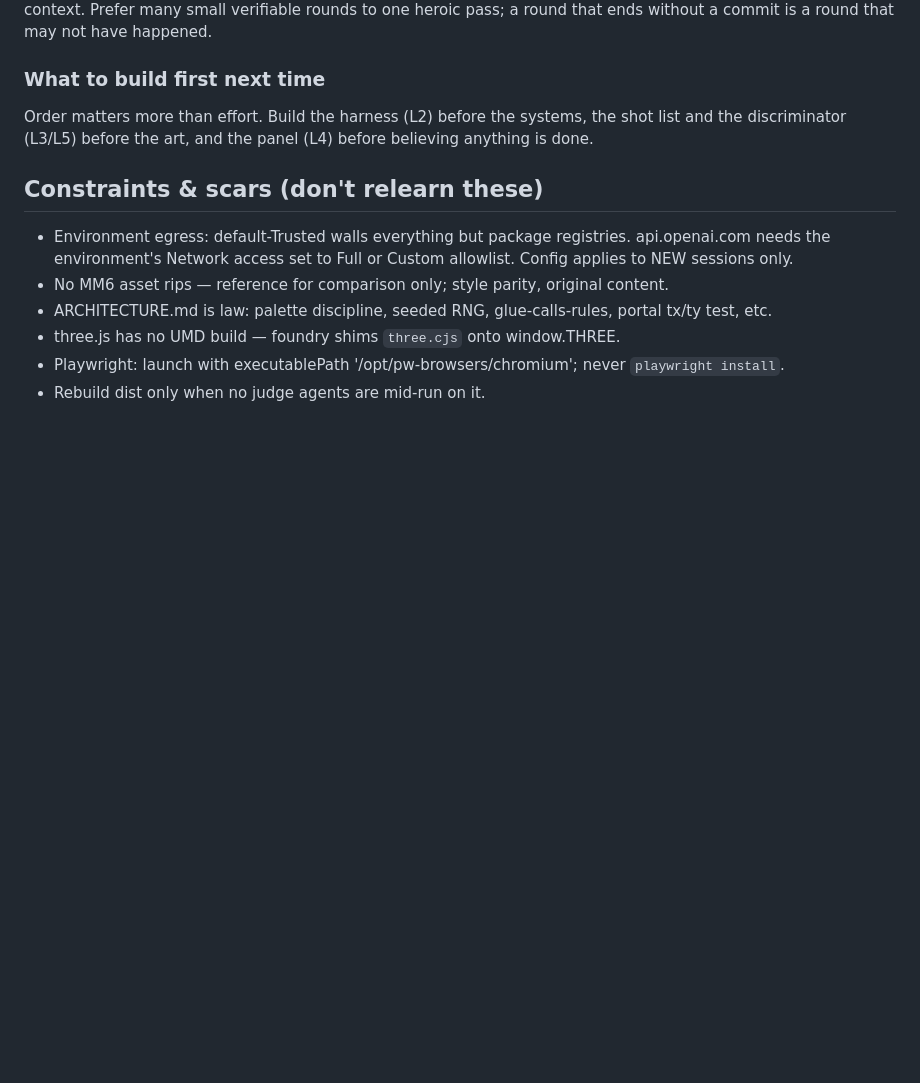
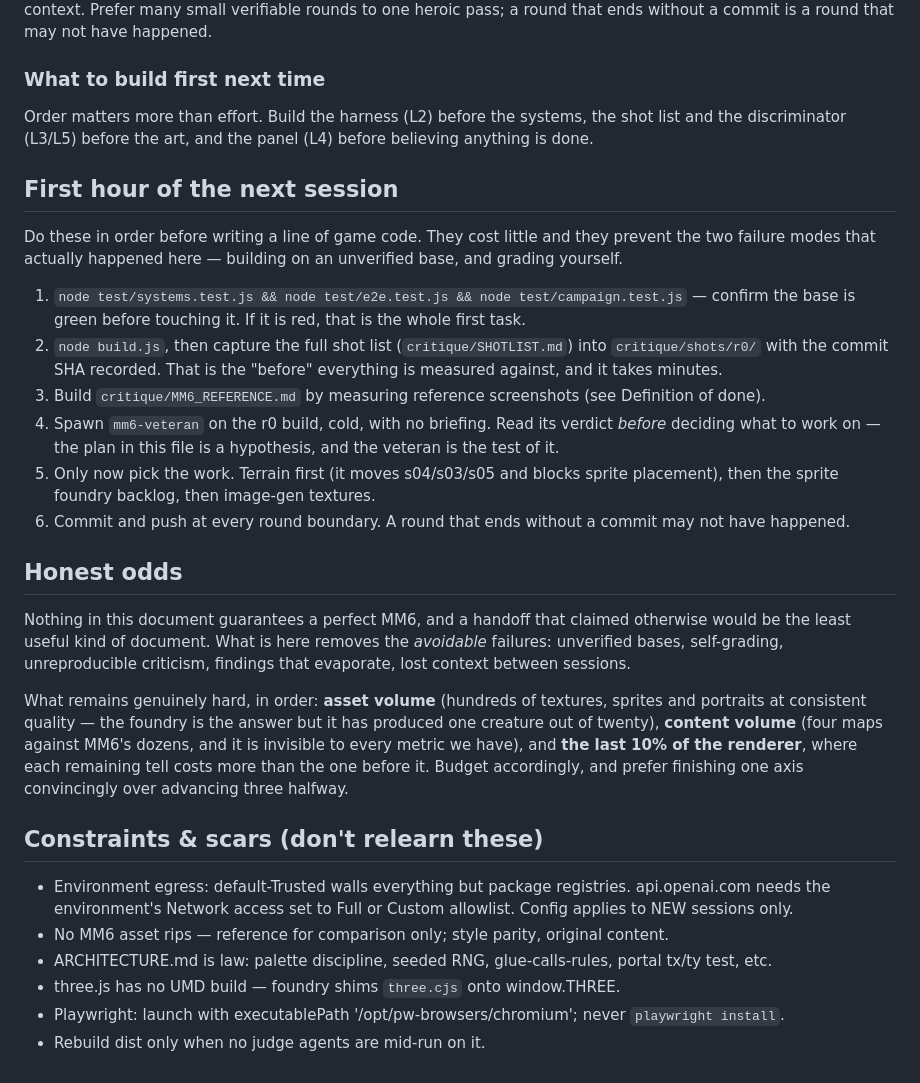
Before and after one commit to Donstyles/Single-shot-try-mm6, a Markdown page: HANDOFF.md, the part around one of its changes. Drawn GitHub-style; blank space fills up the shorter version.

Commit message:
handoff: definition of done, canonical shot list, first-hour bootstrap

```diff
--- a/HANDOFF.md
+++ b/HANDOFF.md
@@ -228,6 +256,35 @@ pass; a round that ends without a commit is a round that may not have happened.
 Order matters more than effort. Build the harness (L2) before the systems, the shot list and the
 discriminator (L3/L5) before the art, and the panel (L4) before believing anything is done.
 
+## First hour of the next session
+
+Do these in order before writing a line of game code. They cost little and they prevent the two
+failure modes that actually happened here — building on an unverified base, and grading yourself.
+
+1. `node test/systems.test.js && node test/e2e.test.js && node test/campaign.test.js` — confirm the
+   base is green before touching it. If it is red, that is the whole first task.
+2. `node build.js`, then capture the full shot list (`critique/SHOTLIST.md`) into
+   `critique/shots/r0/` with the commit SHA recorded. That is the "before" everything is measured
+   against, and it takes minutes.
+3. Build `critique/MM6_REFERENCE.md` by measuring reference screenshots (see Definition of done).
+4. Spawn `mm6-veteran` on the r0 build, cold, with no briefing. Read its verdict *before* deciding
+   what to work on — the plan in this file is a hypothesis, and the veteran is the test of it.
+5. Only now pick the work. Terrain first (it moves s04/s03/s05 and blocks sprite placement), then
+   the sprite foundry backlog, then image-gen textures.
+6. Commit and push at every round boundary. A round that ends without a commit may not have happened.
+
+## Honest odds
+
+Nothing in this document guarantees a perfect MM6, and a handoff that claimed otherwise would be
+the least useful kind of document. What is here removes the *avoidable* failures: unverified bases,
+self-grading, unreproducible criticism, findings that evaporate, lost context between sessions.
+
+What remains genuinely hard, in order: **asset volume** (hundreds of textures, sprites and portraits
+at consistent quality — the foundry is the answer but it has produced one creature out of twenty),
+**content volume** (four maps against MM6's dozens, and it is invisible to every metric we have),
+and **the last 10% of the renderer**, where each remaining tell costs more than the one before it.
+Budget accordingly, and prefer finishing one axis convincingly over advancing three halfway.
+
 ## Constraints & scars (don't relearn these)
 
 - Environment egress: default-Trusted walls everything but package registries. api.openai.com needs
```
Also changed, not shown: other parts of HANDOFF.md (+28 -0 lines), critique/SHOTLIST.md (added, +65 -0 lines).
